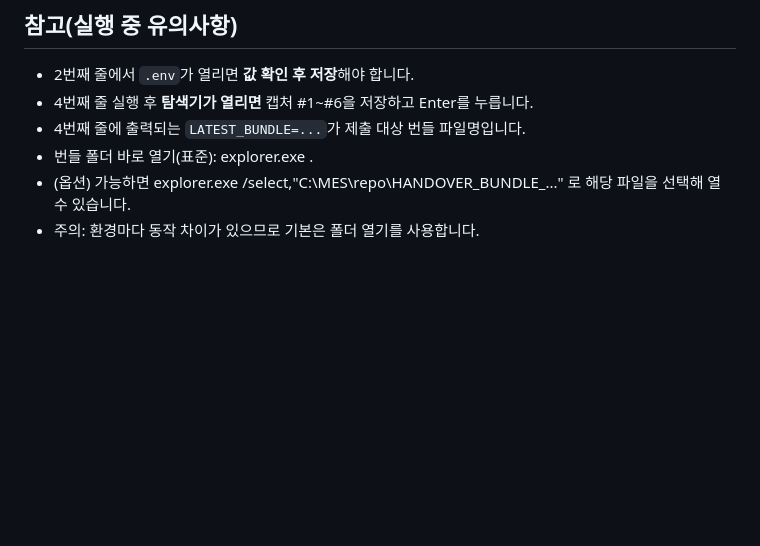
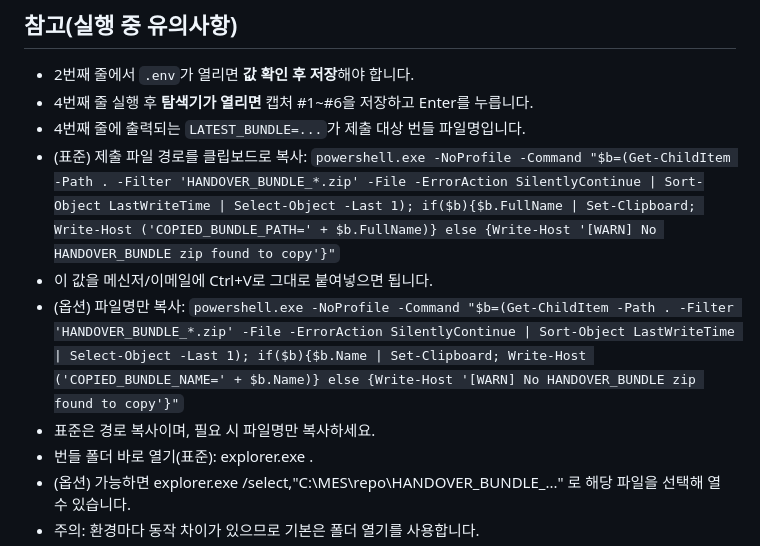
Before and after one commit to JikwangHan/MES-Project, a Markdown page: ops_package/03_docs/REHEARSAL_Windows_5LINES_OPERATOR.md, the part around the change. Drawn GitHub-style; blank space fills up the shorter version.

Commit message:
문서: 번들 경로 클립보드 복사 안내 추가
운영자용 5줄 문서에 경로/파일명 클립보드 복사 팁을 추가했습니다.

QUICK 요약에 제출 메시지 작성용 복사 안내를 보강했습니다.

제출 파일명 오타와 전달 실수를 줄이기 위한 문서 개선입니다.

```diff
--- a/ops_package/03_docs/REHEARSAL_Windows_5LINES_OPERATOR.md
+++ b/ops_package/03_docs/REHEARSAL_Windows_5LINES_OPERATOR.md
@@ -33,6 +33,10 @@ powershell.exe -NoProfile -ExecutionPolicy Bypass -Command "$capRoot='.\ops_pack
 - 2번째 줄에서 `.env`가 열리면 **값 확인 후 저장**해야 합니다.
 - 4번째 줄 실행 후 **탐색기가 열리면** 캡처 #1~#6을 저장하고 Enter를 누릅니다.
 - 4번째 줄에 출력되는 `LATEST_BUNDLE=...`가 제출 대상 번들 파일명입니다.
+- (표준) 제출 파일 경로를 클립보드로 복사: `powershell.exe -NoProfile -Command "$b=(Get-ChildItem -Path . -Filter 'HANDOVER_BUNDLE_*.zip' -File -ErrorAction SilentlyContinue | Sort-Object LastWriteTime | Select-Object -Last 1); if($b){$b.FullName | Set-Clipboard; Write-Host ('COPIED_BUNDLE_PATH=' + $b.FullName)} else {Write-Host '[WARN] No HANDOVER_BUNDLE zip found to copy'}"`
+- 이 값을 메신저/이메일에 Ctrl+V로 그대로 붙여넣으면 됩니다.
+- (옵션) 파일명만 복사: `powershell.exe -NoProfile -Command "$b=(Get-ChildItem -Path . -Filter 'HANDOVER_BUNDLE_*.zip' -File -ErrorAction SilentlyContinue | Sort-Object LastWriteTime | Select-Object -Last 1); if($b){$b.Name | Set-Clipboard; Write-Host ('COPIED_BUNDLE_NAME=' + $b.Name)} else {Write-Host '[WARN] No HANDOVER_BUNDLE zip found to copy'}"`
+- 표준은 경로 복사이며, 필요 시 파일명만 복사하세요.
 - 번들 폴더 바로 열기(표준): explorer.exe .
 - (옵션) 가능하면 explorer.exe /select,"C:\\MES\\repo\\HANDOVER_BUNDLE_..." 로 해당 파일을 선택해 열 수 있습니다.
 - 주의: 환경마다 동작 차이가 있으므로 기본은 폴더 열기를 사용합니다.
```
Also changed, not shown: ops_package/03_docs/QUICK_1PAGE.md (+1 -0 lines).
